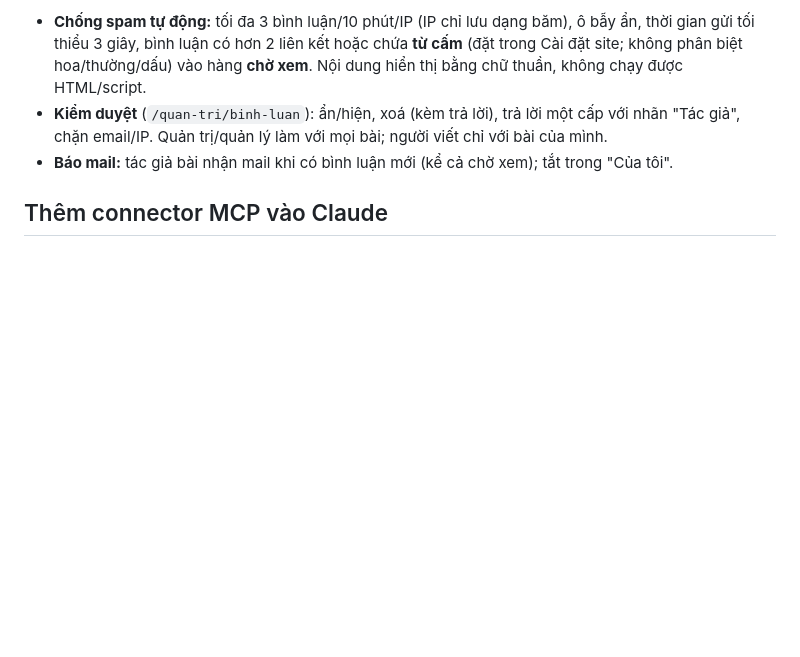
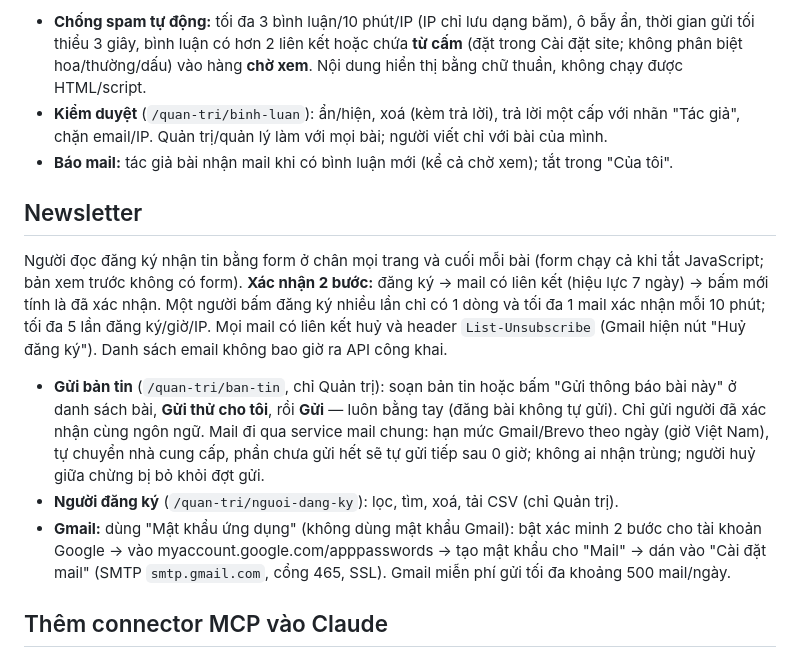
Before and after one commit to datnthutech/vn-travel-blog, a Markdown page: README.md, the part around the change. GitHub-like rendering; blank space fills up the shorter version.

Commit message:
docs: newsletter
Co-Authored-By: Claude Sonnet 5.5 <noreply@anthropic.com>

```diff
--- a/README.md
+++ b/README.md
@@ -113,6 +113,14 @@ Người đọc bình luận bằng **tên + email** (email không bao giờ hi
 - **Kiểm duyệt** (`/quan-tri/binh-luan`): ẩn/hiện, xoá (kèm trả lời), trả lời một cấp với nhãn "Tác giả", chặn email/IP. Quản trị/quản lý làm với mọi bài; người viết chỉ với bài của mình.
 - **Báo mail:** tác giả bài nhận mail khi có bình luận mới (kể cả chờ xem); tắt trong "Của tôi".
 
+## Newsletter
+
+Người đọc đăng ký nhận tin bằng form ở chân mọi trang và cuối mỗi bài (form chạy cả khi tắt JavaScript; bản xem trước không có form). **Xác nhận 2 bước:** đăng ký → mail có liên kết (hiệu lực 7 ngày) → bấm mới tính là đã xác nhận. Một người bấm đăng ký nhiều lần chỉ có 1 dòng và tối đa 1 mail xác nhận mỗi 10 phút; tối đa 5 lần đăng ký/giờ/IP. Mọi mail có liên kết huỷ và header `List-Unsubscribe` (Gmail hiện nút "Huỷ đăng ký"). Danh sách email không bao giờ ra API công khai.
+
+- **Gửi bản tin** (`/quan-tri/ban-tin`, chỉ Quản trị): soạn bản tin hoặc bấm "Gửi thông báo bài này" ở danh sách bài, **Gửi thử cho tôi**, rồi **Gửi** — luôn bằng tay (đăng bài không tự gửi). Chỉ gửi người đã xác nhận cùng ngôn ngữ. Mail đi qua service mail chung: hạn mức Gmail/Brevo theo ngày (giờ Việt Nam), tự chuyển nhà cung cấp, phần chưa gửi hết sẽ tự gửi tiếp sau 0 giờ; không ai nhận trùng; người huỷ giữa chừng bị bỏ khỏi đợt gửi.
+- **Người đăng ký** (`/quan-tri/nguoi-dang-ky`): lọc, tìm, xoá, tải CSV (chỉ Quản trị).
+- **Gmail:** dùng "Mật khẩu ứng dụng" (không dùng mật khẩu Gmail): bật xác minh 2 bước cho tài khoản Google → vào myaccount.google.com/apppasswords → tạo mật khẩu cho "Mail" → dán vào "Cài đặt mail" (SMTP `smtp.gmail.com`, cổng 465, SSL). Gmail miễn phí gửi tối đa khoảng 500 mail/ngày.
+
 ## Thêm connector MCP vào Claude
 
 claude.ai → Settings → **Connectors** → Add custom connector → URL `https://vntraveltips.monai.click/mcp` → đăng nhập GitHub. App Claude trên iPhone tự đồng bộ connector. Chi tiết cài đặt phía VPS: [deploy/VPS-HUONG-DAN.md](deploy/VPS-HUONG-DAN.md).
```
